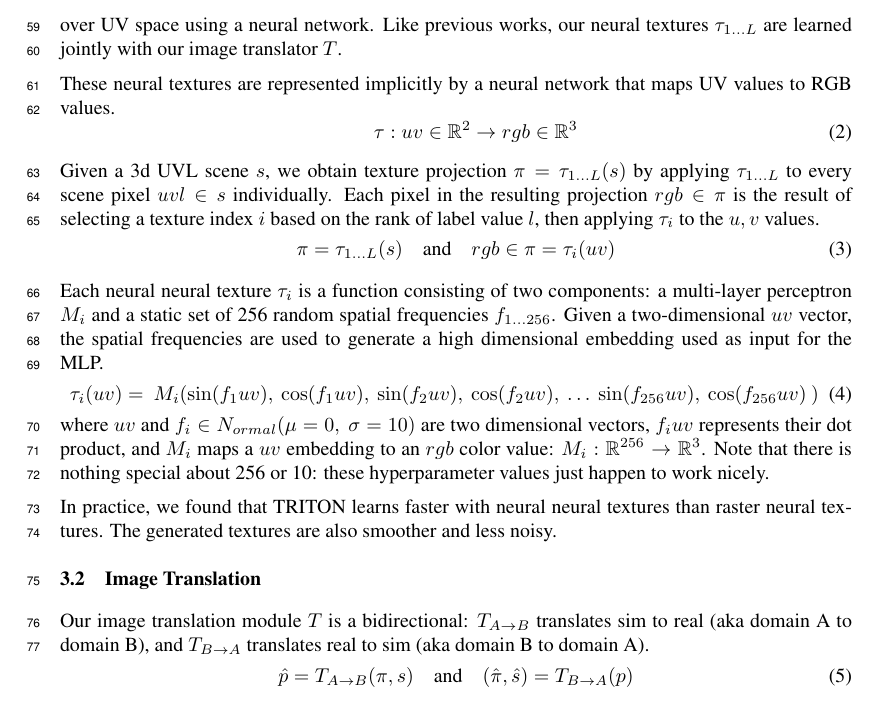
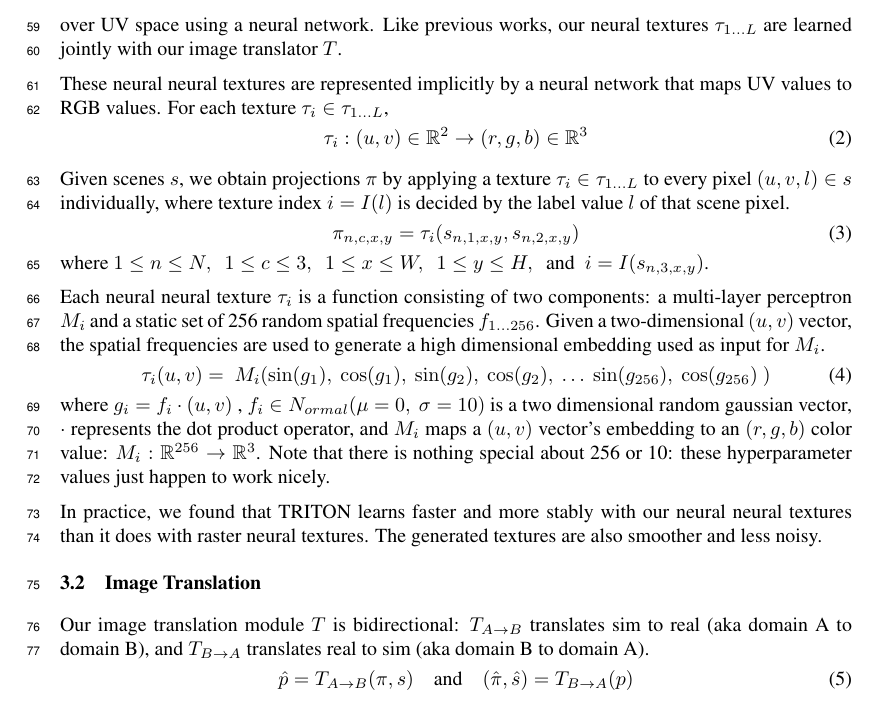
Before and after one commit to RyannDaGreat/TRITON-Paper, a LaTeX problem sheet (CORL/example.tex): part of page 5 of 12, cut so that both start at the same text. Compiled offline with pdfLaTeX.

Commit message:
Added formal indexing to Neural Neural Texture Projection

```diff
--- a/CORL/example.tex
+++ b/CORL/example.tex
@@ -103,6 +103,7 @@
 \newcommand{\lUC}{\ell_{UC}}
 \newcommand{\lTR}{\ell_{TR}}
 \newcommand{\eqand}{\ \ \ \text{ and }\ \ \ }
+\newcommand{\eqwhere}{\ \ \ \text{ where }\ \ \ }
 \newcommand{\real}{\mathbb{R}}
 
 % \newcommand{\similar}{\text{similarity}}
@@ -411,16 +412,21 @@
 		In contrast, we call our learnable textures ``neural nerual textures'', becuase our textures are parametrized continuously over UV space using a neural network.
 		Like previous works, our neural textures $\tau\toL$ are learned jointly with our image translator $T$.
 
-		These neural textures are represented implicitly by a neural network that maps UV values to RGB values.%, and are used to obtain projections $\pi$ from 3d scenes $s$.
+		These neural neural textures are represented implicitly by a neural network that maps UV values to RGB values. %, and are used to obtain projections $\pi$ from 3d scenes $s$.
+		For each texture $\tau_i \in \tau\toL$,
 		\begin{equation}
-			\qquad \tau: uv \in\real^2 \rightarrow rgb \in\real^3 % \eqand
+			\tau_i: (u,v) \in\real^2 \rightarrow (r,g,b) \in\real^3 % \eqand
 		\end{equation}
 
-		Given a 3d UVL scene $s$, we obtain texture projection $\pi=\tau\toL(s)$ by applying $\tau\toL$ to every scene pixel $uvl \in s$ individually.
-		Each pixel in the resulting projection $rgb\in\pi$ is the result of selecting a texture index $i$ based on the rank of label value $l$, then applying $\tau_i$ to the $u,v$ values.
+		Given scenes $s$, we obtain projections $\pi$ by applying a texture $\tau_i \in \tau\toL$ to every pixel $(u,v,l) \in s$ individually, where texture index $i=I(l)$ is decided by the label value $l$ of that scene pixel.
+		% Each pixel in the resulting projection $rgb\in\pi$ is the result of selecting a texture index $i$ based on the rank of label value $l$, then applying $\tau_i$ to the $u,v$ values.
 		\begin{equation}
-			\pi=\tau\toL(s) \eqand rgb \in \pi = \tau_i(uv)
+			% \pi=\tau\toL(s) \eqand rgb \in \pi = \tau_i(uv)
+			% \pi_{n,c,x,y}=\tau_i(s_{n,1,x,y},s_{n,2,x,y}) \eqwhere 1\le n\le N,\ \  1\le c\le 3 ,\ \ 1\le x\le W,\ \ 1\le y\le H,\ \ \text{and} \ \ i=I(s_{n,3,x,y})
+			\pi_{n,c,x,y}=\tau_i(s_{n,1,x,y},s_{n,2,x,y})
 		\end{equation}
+		where $1\le n\le N,\ \ 1\le c\le 3 ,\ \ 1\le x\le W,\ \ 1\le y\le H,\ \ \text{and} \ \ i=I(s_{n,3,x,y})$.
+		% where $n\in 1\dots N,\ \ c\in 1\dots 3 ,\ \ 1\le x\le W,\ \ 1\le y\le H,\ \ \text{and} \ \ i=I(s_{n,3,x,y})$.
 
 		%DISCARDED TEXT:
 		% A particular neural texture $\tau_i$ uses maps $uv \rightarrow rgb$. Similarly, the set of textures $\tau_{1\dots L}$ maps uvl values to rgb values: $\tau_{1\dots L}(uvl)=\tau_l(uv)$ where $uvl$ is the concatenation of a $uv$ vector with a label $l \in 1\dots L$.
@@ -472,30 +478,40 @@
 		% Note that there is nothing special about 256 or 10: these hyperparameter values just happen to work nicely.
 
 		Each neural neural texture $\tau_i$ is a function consisting of two components: a multi-layer perceptron $M_i$ and a static set of 256 random spatial frequencies $f_{1...256}$.
-		Given a two-dimensional $uv$ vector, the spatial frequencies are used to generate a high dimensional embedding used as input for the MLP.
+		Given a two-dimensional $(u,v)$ vector, the spatial frequencies are used to generate a high dimensional embedding used as input for $M_i$.
 		\begin{equation}
-				\tau_i(uv) =
+				\tau_i(u,v) =
 				\
+				% M_i(
+				% 	\sin( f_1     uv  ) , \
+				% 	\cos( f_1     uv  ) , \
+				% 	\sin( f_2     uv  ) , \
+				% 	\cos( f_2     uv  ) , \
+				% 	\dots \
+				% 	\sin( f_{256} uv  ) , \
+				% 	\cos( f_{256} uv  )  \
+				% )
 				M_i(
-					\sin( f_1     uv  ) , \
-					\cos( f_1     uv  ) , \
-					\sin( f_2     uv  ) , \
-					\cos( f_2     uv  ) , \
+					\sin( g_1      ) , \
+					\cos( g_1      ) , \
+					\sin( g_2      ) , \
+					\cos( g_2      ) , \
 					\dots \
-					\sin( f_{256} uv  ) , \
-					\cos( f_{256} uv  )  \
+					\sin( g_{256}  ) , \
+					\cos( g_{256}  )  \
 				)
 		\end{equation}
-		where $uv$ and $f_i \in N_{ormal}(\mu=0,\ \sigma=10)$ are two dimensional vectors,
-		$f_i uv$ represents their dot product,
+		where $g_i=f_i\cdot(u,v)$
+		, $f_i \in N_{ormal}(\mu=0,\ \sigma=10)$ is a two dimensional random gaussian vector,
+		$\cdot$ represents the dot product operator,
 		%  $rgb$ represents a 3d color vector,
-		and $M_i$ maps a $uv$ embedding to an $rgb$ color value:
+		and $M_i$ maps a $(u,v)$ vector's embedding to an $(r,g,b)$ color value:
 		$M_i: \real^{256} \rightarrow \real^3$.
 		Note that there is nothing special about 256 or 10: these hyperparameter values just happen to work nicely.
 
 
 		%Squeeze this down - we don't need explanations for why, that can go in the appendix.
-		In practice, we found that TRITON learns faster with neural neural textures than raster neural textures. The generated textures are also smoother and less noisy.
+		In practice, we found that TRITON learns faster and more stably with our neural neural textures than it does with raster neural textures. The generated textures are also smoother and less noisy.
 		% The trained fourier-feature textures also exhibit less noise than its raster counterparts.
 		% We think this is because they do not suffer as much.
 		% It cfrom aliasing artifacts in the UV maps, where the loss gradient might skip over pixels in texture-space when the UVL scene is zoomed out too far or raster resolution is too high.
@@ -541,7 +557,7 @@
 
 
 		% Our image translation module $T$ is bidirectional: $\Tab$ translates images from domain A to domain B, and $\Tba$ translates images from domain B to domain A.
-		Our image translation module $T$ is a bidirectional: $\Tab$ translates sim to real (aka domain A to domain B), and $\Tba$ translates real to sim (aka domain B to domain A).
+		Our image translation module $T$ is bidirectional: $\Tab$ translates sim to real (aka domain A to domain B), and $\Tba$ translates real to sim (aka domain B to domain A).
 		\begin{equation}
 			\ph=\Tab(\pis)  \eqand  \ppish=\Tba(p)
 		\end{equation}
```
Also changed, not shown: CORL/example.tex (2 more changed lines).
